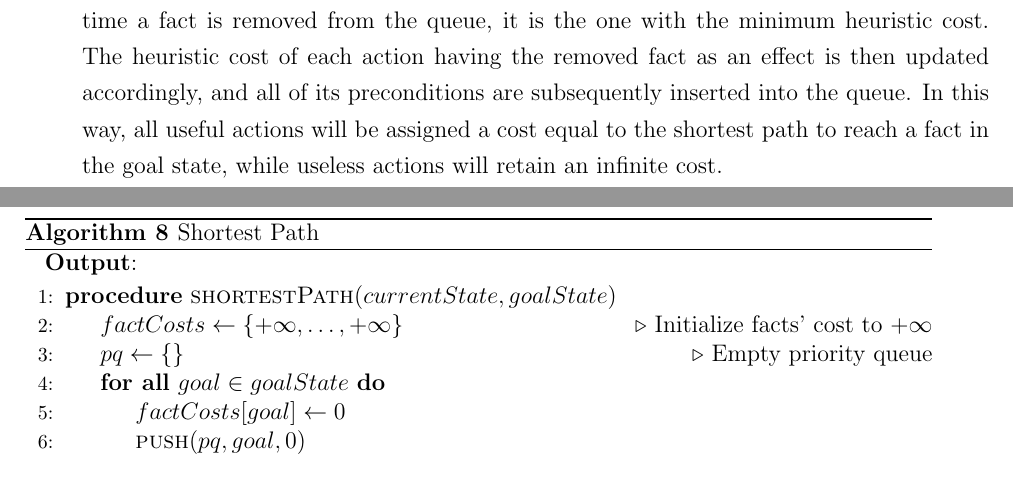
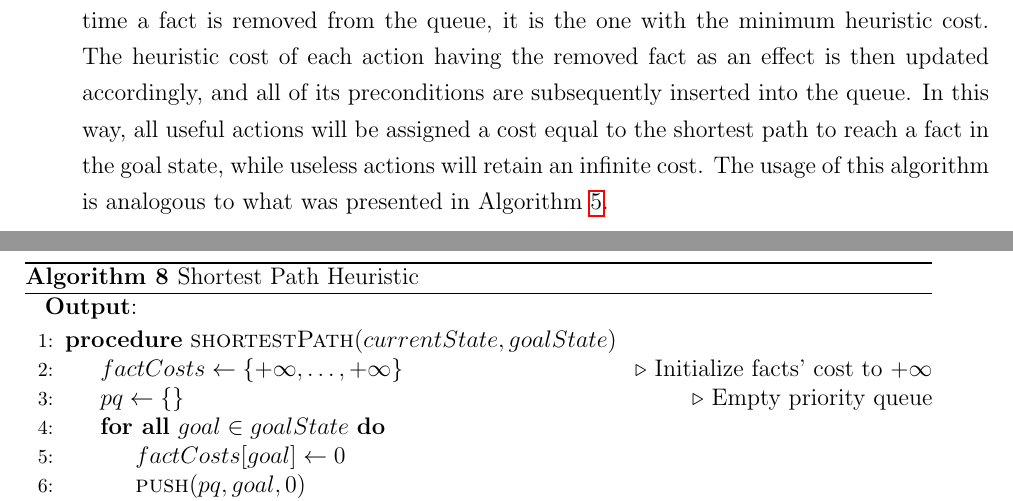
Before and after one commit to andreastocco01/ai-planning, a LaTeX thesis (thesis/main.tex, which reads thesis/chapters/heuristics.tex): two parts of pages 25 and 26 of 27, joined at a grey line, cut so that both start at the same text. Compiled offline with pdfLaTeX.

Commit message:
minor changes

```diff
--- a/thesis/chapters/heuristics.tex
+++ b/thesis/chapters/heuristics.tex
@@ -283,7 +283,7 @@ The actual implementation of this algorithm uses a \textit{priority queue} to en
 efficient and iterative computation. The pseudocode is presented in Algorithm \ref{alg:sp}.
 
 \begin{algorithm}
-	\caption{Shortest Path}
+	\caption{Shortest Path Heuristic}
 	\label{alg:sp}
 	\hspace*{0.5em} \textbf{Output}:
 	\begin{algorithmic}[1]
@@ -328,3 +328,4 @@ The heuristic cost of each action having the removed fact as an effect is then u
 and all of its preconditions are subsequently inserted into the queue.
 In this way, all useful actions will be assigned a cost equal to the shortest path to reach a fact in
 the goal state, while useless actions will retain an infinite cost.
+The usage of this algorithm is analogous to what was presented in Algorithm \ref{alg:greedyhmax}.
```
